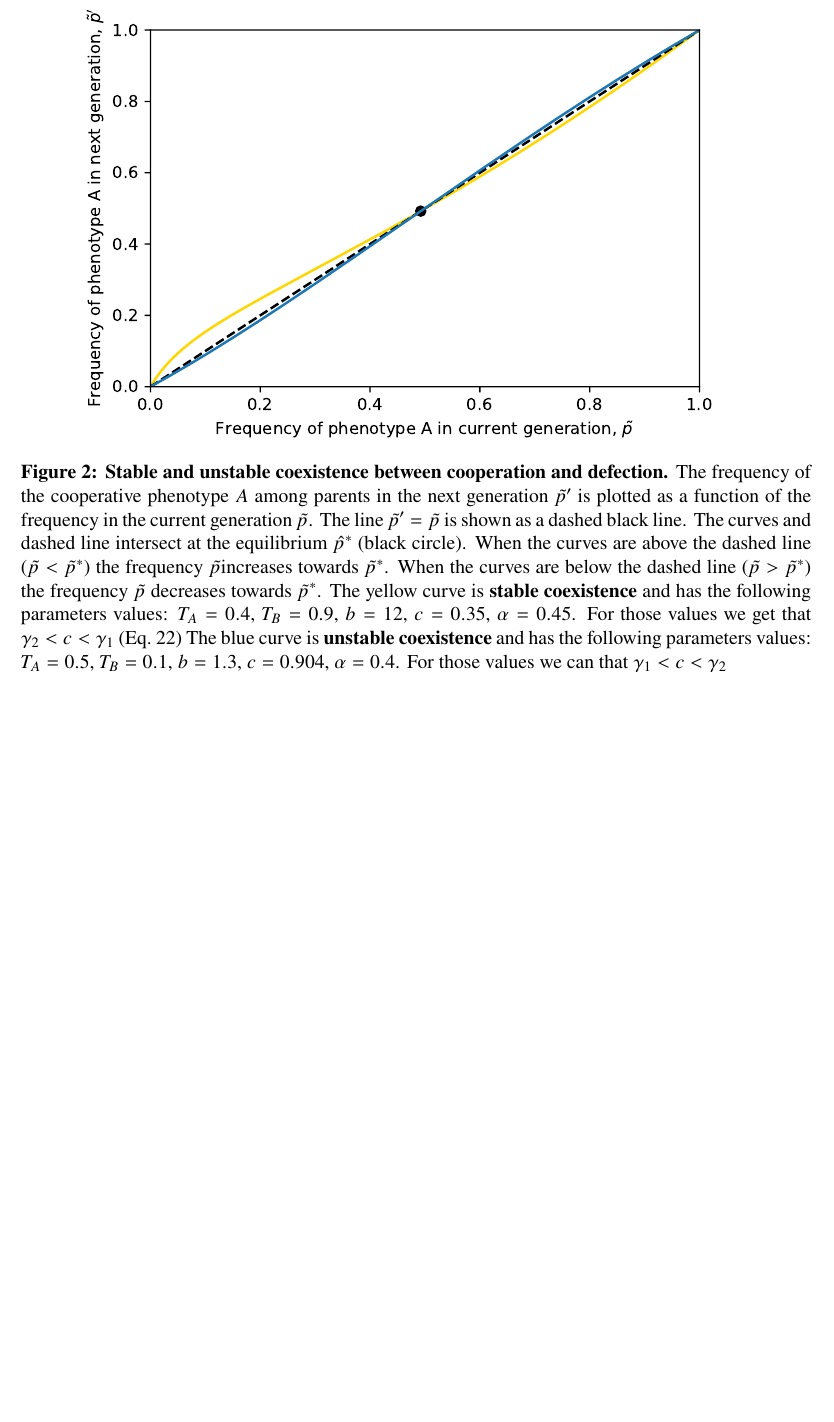
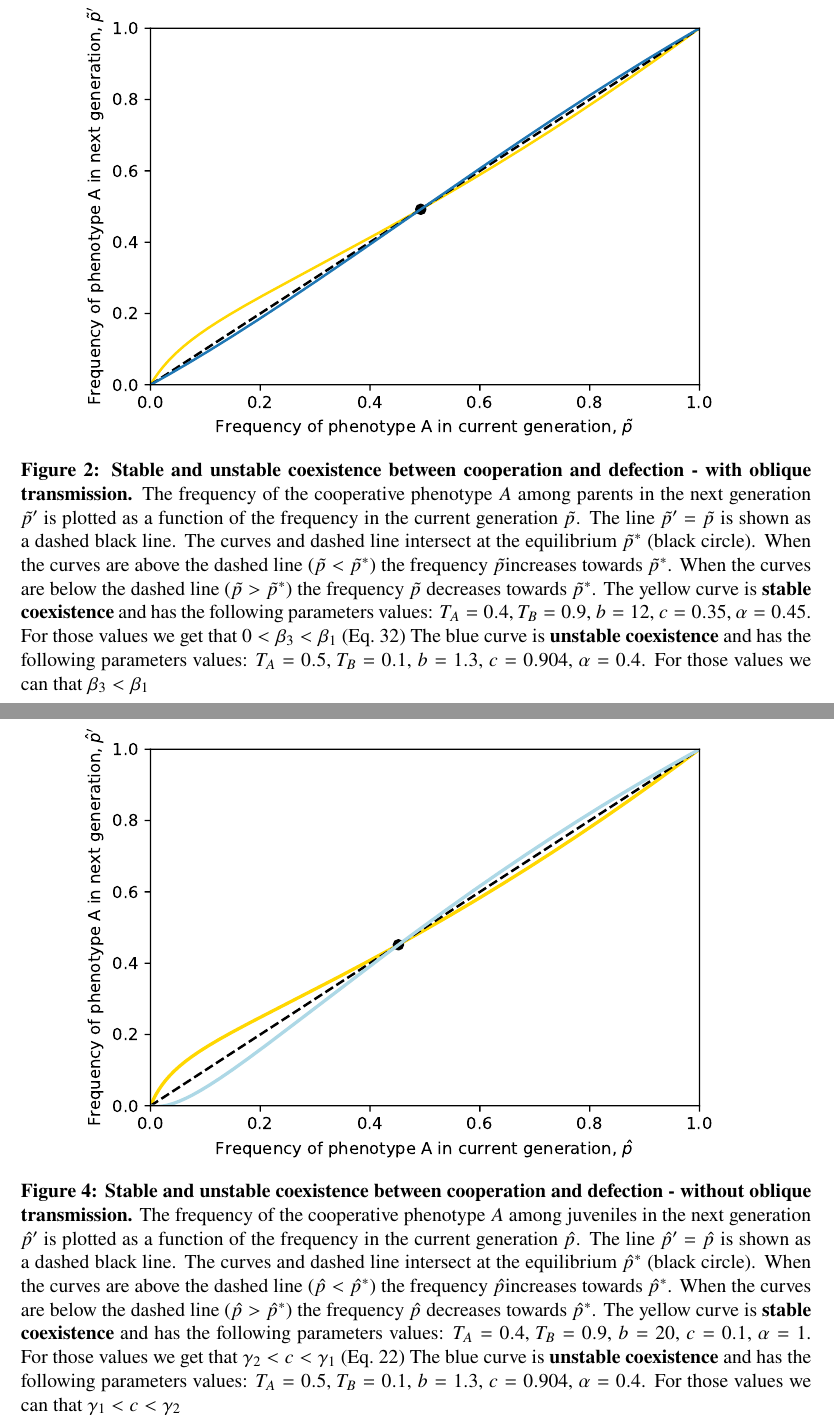
Before and after one commit to yoavram-lab/CulturalCooperation, a LaTeX document (ms/main.tex): part of page 14 of 16 before the commit and two parts of pages 14 and 16 of 17 after it, the two joined at a grey line, cut so that both start at the same text, the shorter picture padded with empty space. Compiled offline with pdfLaTeX.

Commit message:
Add figure 4

```diff
--- a/ms/main.tex
+++ b/ms/main.tex
@@ -850,17 +850,17 @@ Therefore, if $f'(1)<0$ then there exists $\epsilon>0$ such that for any $1-\eps
 
 
 
-%%% Figure: coexistence map
+%%% Figure: coexistence map - without oblique transmission
 \begin{figure}[htb]
 \centering
-\includegraphics{coexistence_result2.pdf}
-\caption{\textbf{Stable and unstable coexistence between cooperation and defection.} The frequency of the cooperative phenotype $A$ among parents in the next generation $\tilde{p}'$ is plotted as a function of the frequency in the current generation $\tilde{p}$.
-The line $\tilde{p}'=\tilde{p}$ is shown as a dashed black line. The curves and dashed line intersect at the equilibrium $\hat{p}^*$ (black circle).
+\includegraphics{coexistence_without_oblique.pdf}
+\caption{\textbf{Stable and unstable coexistence between cooperation and defection - with oblique transmission.} The frequency of the cooperative phenotype $A$ among parents in the next generation $\tilde{p}'$ is plotted as a function of the frequency in the current generation $\tilde{p}$.
+The line $\tilde{p}'=\tilde{p}$ is shown as a dashed black line. The curves and dashed line intersect at the equilibrium $\tilde{p}^*$ (black circle).
 When the curves are above the dashed line ($\tilde{p}<\tilde{p}^*$) the frequency $\tilde{p}$increases towards $\tilde{p}^*$.
 When the curves are below the dashed line ($\tilde{p}>\tilde{p}^*$) the frequency $\tilde{p}$ decreases towards $\tilde{p}^*$.
-The yellow curve is \textbf{stable coexistence} and has the following parameters values:  $T_A = 0.4$, $T_B = 0.9$, $b = 12$, $c=0.35$, $\alpha = 0.45$. For those values we get that $\gamma_2<c<\gamma_1$ (\autoref{eq:cost_boundaries})
-The blue curve is \textbf{unstable coexistence} and has the following parameters values: $T_A = 0.5$, $T_B = 0.1$, $b = 1.3$, $c=0.904$, $\alpha = 0.4$. For those values we can that $\gamma_1<c<\gamma_2$}
-\label{fig:coexistence}
+The yellow curve is \textbf{stable coexistence} and has the following parameters values:  $T_A = 0.4$, $T_B = 0.9$, $b = 12$, $c=0.35$, $\alpha = 0.45$. For those values we get that $0<\beta_3<\beta_1$ (\autoref{eq:polynomial_coefficients})
+The blue curve is \textbf{unstable coexistence} and has the following parameters values: $T_A = 0.5$, $T_B = 0.1$, $b = 1.3$, $c=0.904$, $\alpha = 0.4$. For those values we can that $\beta_3<\beta_1$}
+\label{fig:coexistence_without_oblique}
 \end{figure}
 
 %%% Figure: Conditions for fixation
@@ -884,6 +884,18 @@ Here, $b=1.3$, $T_A=0.4$. In figure (\textbf{a})~$\alpha = 0.7$ and in figure (\
     \label{fig:results2}
 \end{figure}
 
+%%% Figure: coexistence map - without oblique transmission
+\begin{figure}[htb]
+  \centering
+  \includegraphics{coexistence_with_oblique.pdf}
+  \caption{\textbf{Stable and unstable coexistence between cooperation and defection - without oblique transmission.} The frequency of the cooperative phenotype $A$ among juveniles in the next generation $\hat{p}'$ is plotted as a function of the frequency in the current generation $\hat{p}$.
+  The line $\hat{p}'=\hat{p}$ is shown as a dashed black line. The curves and dashed line intersect at the equilibrium $\hat{p}^*$ (black circle).
+  When the curves are above the dashed line ($\hat{p}<\hat{p}^*$) the frequency $\hat{p}$increases towards $\hat{p}^*$.
+  When the curves are below the dashed line ($\hat{p}>\hat{p}^*$) the frequency $\hat{p}$ decreases towards $\hat{p}^*$.
+  The yellow curve is \textbf{stable coexistence} and has the following parameters values:  $T_A = 0.4$, $T_B = 0.9$, $b = 20$, $c=0.1$, $\alpha = 1$. For those values we get that $\gamma_2<c<\gamma_1$ (\autoref{eq:cost_boundaries})
+  The blue curve is \textbf{unstable coexistence} and has the following parameters values: $T_A = 0.5$, $T_B = 0.1$, $b = 1.3$, $c=0.904$, $\alpha = 0.4$. For those values we can that $\gamma_1<c<\gamma_2$}
+  \label{fig:coexistence_with_oblique}
+  \end{figure}
 
 %%% Figure: frequency dynamics
 \begin{figure}[htb]
```
Also changed, not shown: ms/Figures/coexistence.pdf (deleted), ms/Figures/coexistence_with_oblique.pdf (added), ms/Figures/coexistence_without_oblique.pdf (renamed from ms/Figures/coexistence_result2.pdf), ms/main.pdf, ms/main.tex (2 more changed lines), 1 other file.
